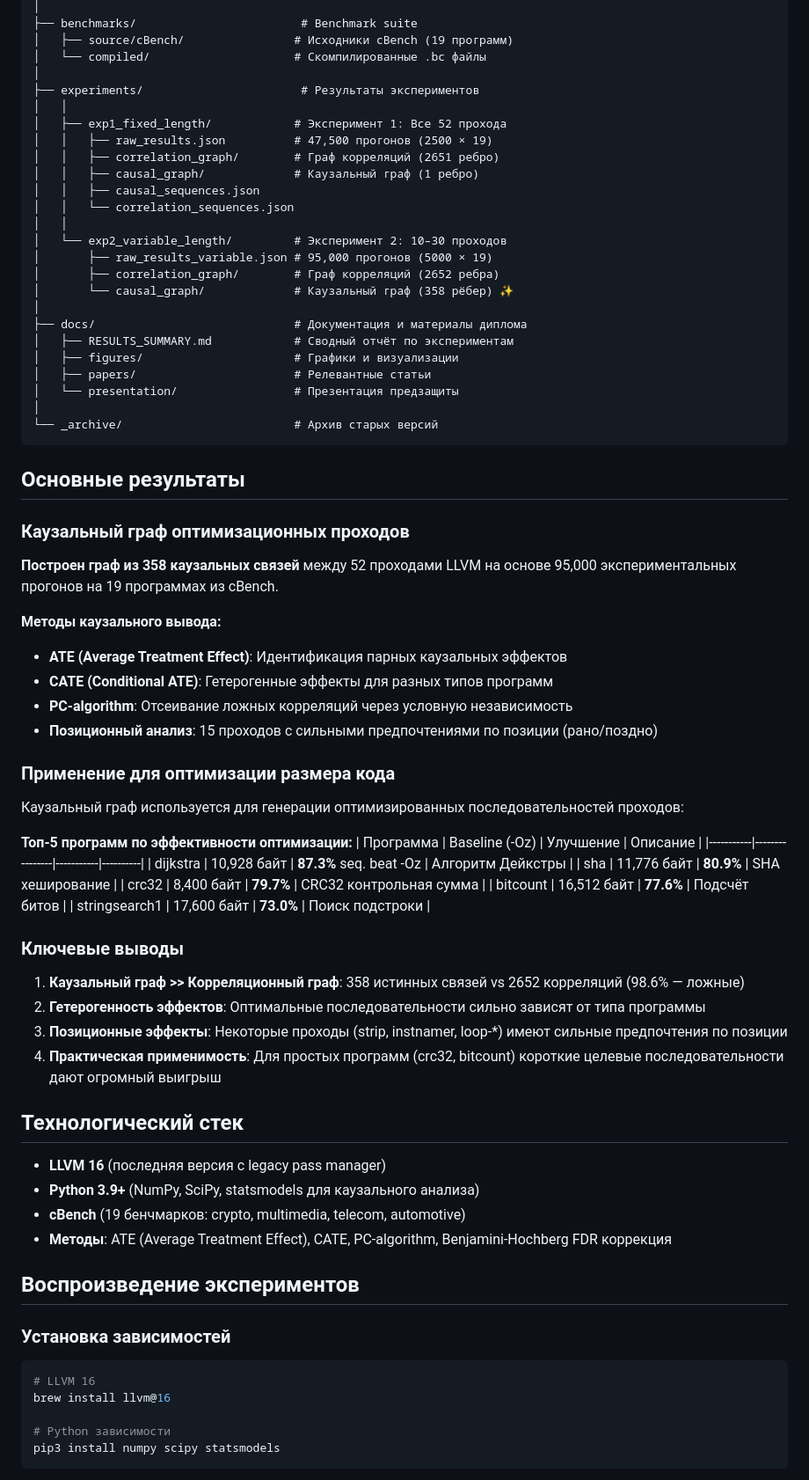
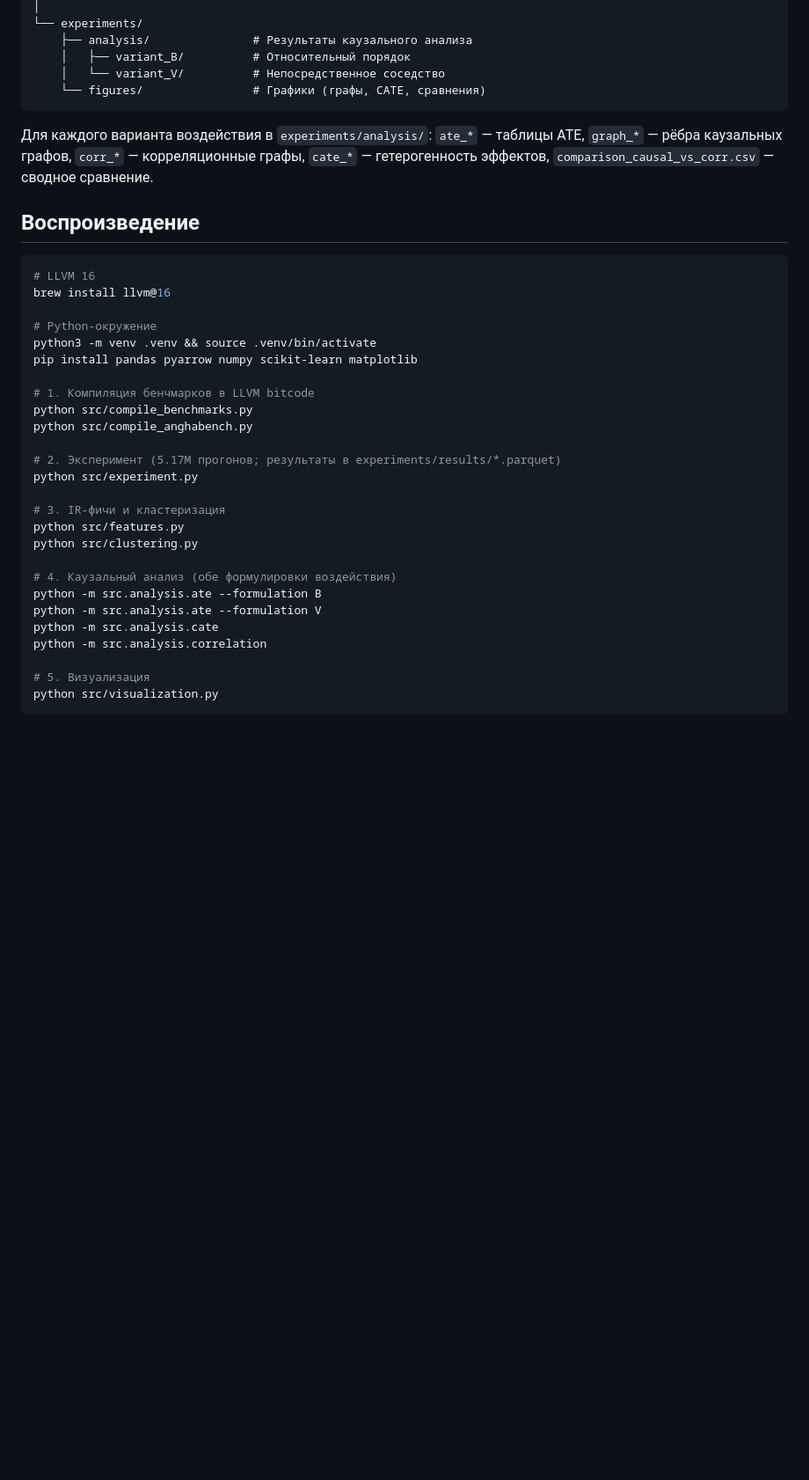
Before and after one commit to beloninvv/compiler_pass_sequence_causal_inference, a Markdown page: README.md, the part around one of its changes. Shown at 88% size. Rendered like a GitHub page; blank space fills up the shorter version.

Commit message:
Актуализировать README под текущую работу (89 проходов, 517 бенчмарков, 5.17M прогонов)

````diff
--- a/README.md
+++ b/README.md
@@ -31,79 +64,43 @@ compiler_pass_sequence_causal_inference/
 │
-├── benchmarks/                        # Benchmark suite
-│   ├── source/cBench/                # Исходники cBench (19 программ)
-│   └── compiled/                     # Скомпилированные .bc файлы
-│
-├── experiments/                       # Результаты экспериментов
-│   │
-│   ├── exp1_fixed_length/            # Эксперимент 1: Все 52 прохода
-│   │   ├── raw_results.json          # 47,500 прогонов (2500 × 19)
-│   │   ├── correlation_graph/        # Граф корреляций (2651 ребро)
-│   │   ├── causal_graph/             # Каузальный граф (1 ребро)
-│   │   ├── causal_sequences.json
-│   │   └── correlation_sequences.json
-│   │
-│   └── exp2_variable_length/         # Эксперимент 2: 10–30 проходов
-│       ├── raw_results_variable.json # 95,000 прогонов (5000 × 19)
-│       ├── correlation_graph/        # Граф корреляций (2652 ребра)
-│       └── causal_graph/             # Каузальный граф (358 рёбер) ✨
-│
-├── docs/                             # Документация и материалы диплома
-│   ├── RESULTS_SUMMARY.md            # Сводный отчёт по экспериментам
-│   ├── figures/                      # Графики и визуализации
-│   ├── papers/                       # Релевантные статьи
-│   └── presentation/                 # Презентация предзащиты
-│
-└── _archive/                         # Архив старых версий
+└── experiments/
+    ├── analysis/               # Результаты каузального анализа
+    │   ├── variant_B/          # Относительный порядок
+    │   └── variant_V/          # Непосредственное соседство
+    └── figures/                # Графики (графы, CATE, сравнения)
 ```
 
-## Основные результаты
+Для каждого варианта воздействия в `experiments/analysis/`:
+`ate_*` — таблицы ATE, `graph_*` — рёбра каузальных графов, `corr_*` — корреляционные графы,
+`cate_*` — гетерогенность эффектов, `comparison_causal_vs_corr.csv` — сводное сравнение.
 
-### Каузальный граф оптимизационных проходов
-
-**Построен граф из 358 каузальных связей** между 52 проходами LLVM на основе 95,000 экспериментальных прогонов на 19 программах из cBench.
-
-**Методы каузального вывода:**
-- **ATE (Average Treatment Effect)**: Идентификация парных каузальных эффектов
-- **CATE (Conditional ATE)**: Гетерогенные эффекты для разных типов программ
-- **PC-algorithm**: Отсеивание ложных корреляций через условную независимость
-- **Позиционный анализ**: 15 проходов с сильными предпочтениями по позиции (рано/поздно)
-
-### Применение для оптимизации размера кода
-
-Каузальный граф используется для генерации оптимизированных последовательностей проходов:
-
-**Топ-5 программ по эффективности оптимизации:**
-| Программа | Baseline (-Oz) | Улучшение | Описание |
-|-----------|----------------|-----------|----------|
-| dijkstra | 10,928 байт | **87.3%** seq. beat -Oz | Алгоритм Дейкстры |
-| sha | 11,776 байт | **80.9%** | SHA хеширование |
-| crc32 | 8,400 байт | **79.7%** | CRC32 контрольная сумма |
-| bitcount | 16,512 байт | **77.6%** | Подсчёт битов |
-| stringsearch1 | 17,600 байт | **73.0%** | Поиск подстроки |
-
-### Ключевые выводы
-
-1. **Каузальный граф >> Корреляционный граф**: 358 истинных связей vs 2652 корреляций (98.6% — ложные)
-2. **Гетерогенность эффектов**: Оптимальные последовательности сильно зависят от типа программы
-3. **Позиционные эффекты**: Некоторые проходы (strip, instnamer, loop-*) имеют сильные предпочтения по позиции
-4. **Практическая применимость**: Для простых программ (crc32, bitcount) короткие целевые последовательности дают огромный выигрыш
-
-## Технологический стек
-
-- **LLVM 16** (последняя версия с legacy pass manager)
-- **Python 3.9+** (NumPy, SciPy, statsmodels для каузального анализа)
-- **cBench** (19 бенчмарков: crypto, multimedia, telecom, automotive)
-- **Методы**: ATE (Average Treatment Effect), CATE, PC-algorithm, Benjamini-Hochberg FDR коррекция
-
-## Воспроизведение экспериментов
-
-### Установка зависимостей
+## Воспроизведение
 
 ```bash
 # LLVM 16
 brew install llvm@16
 
-# Python зависимости
-pip3 install numpy scipy statsmodels
+# Python-окружение
+python3 -m venv .venv && source .venv/bin/activate
+pip install pandas pyarrow numpy scikit-learn matplotlib
+
+# 1. Компиляция бенчмарков в LLVM bitcode
+python src/compile_benchmarks.py
+python src/compile_anghabench.py
+
+# 2. Эксперимент (5.17M прогонов; результаты в experiments/results/*.parquet)
+python src/experiment.py
+
+# 3. IR-фичи и кластеризация
+python src/features.py
+python src/clustering.py
+
+# 4. Каузальный анализ (обе формулировки воздействия)
+python -m src.analysis.ate --formulation B
+python -m src.analysis.ate --formulation V
+python -m src.analysis.cate
+python -m src.analysis.correlation
+
+# 5. Визуализация
+python src/visualization.py
 ```
 
````
Also changed, not shown: other parts of README.md (+54 -62 lines).
